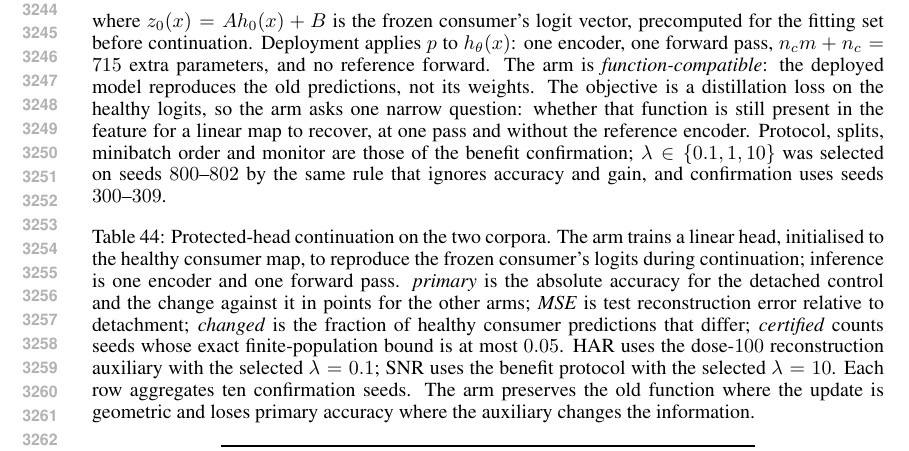
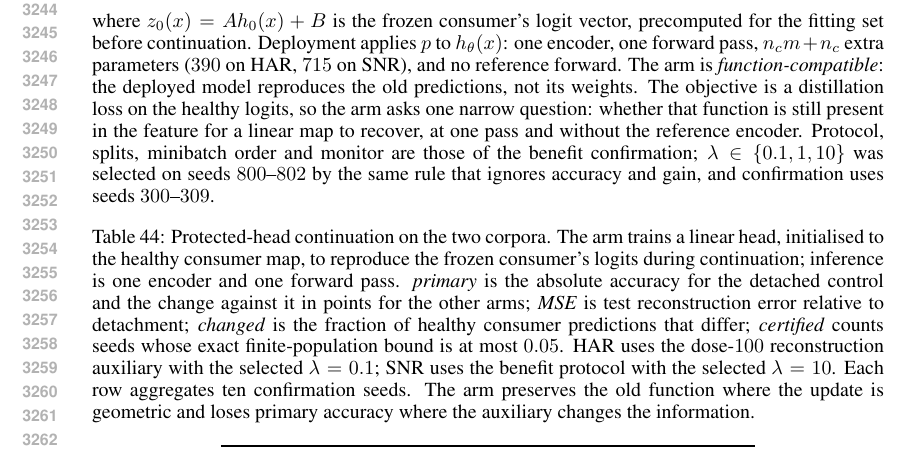
Before and after one commit to code-2026l/RepFix, a LaTeX paper (paper/RepFix_ICLR2027.tex): part of page 61 of 68, cut so that both start at the same text. Compiled offline with pdfLaTeX.

Commit message:
Report the protected head's size per corpus
HAR has six classes and SNR eleven, so the readout adds 390 parameters on HAR and 715 on SNR.

```diff
--- a/paper/RepFix_ICLR2027.tex
+++ b/paper/RepFix_ICLR2027.tex
@@ -1857,7 +1857,8 @@ $(A,B)$ and trained with the encoder on
 \end{equation}
 where $z_0(x)=Ah_0(x)+B$ is the frozen consumer's logit vector, precomputed for
 the fitting set before continuation. Deployment applies $p$ to $h_\theta(x)$:
-one encoder, one forward pass, $n_cm+n_c=715$ extra parameters, and no reference
+one encoder, one forward pass, $n_cm+n_c$ extra parameters ($390$ on HAR,
+$715$ on SNR), and no reference
 forward. The arm is \emph{function-compatible}: the deployed model reproduces
 the old predictions, not its weights. The objective is a distillation loss on
 the healthy logits, so the arm asks one narrow question: whether that function
```
Also changed, not shown: paper/RepFix_ICLR2027.pdf, paper/RepFix_ICLR2027.tex (2 more changed lines).
